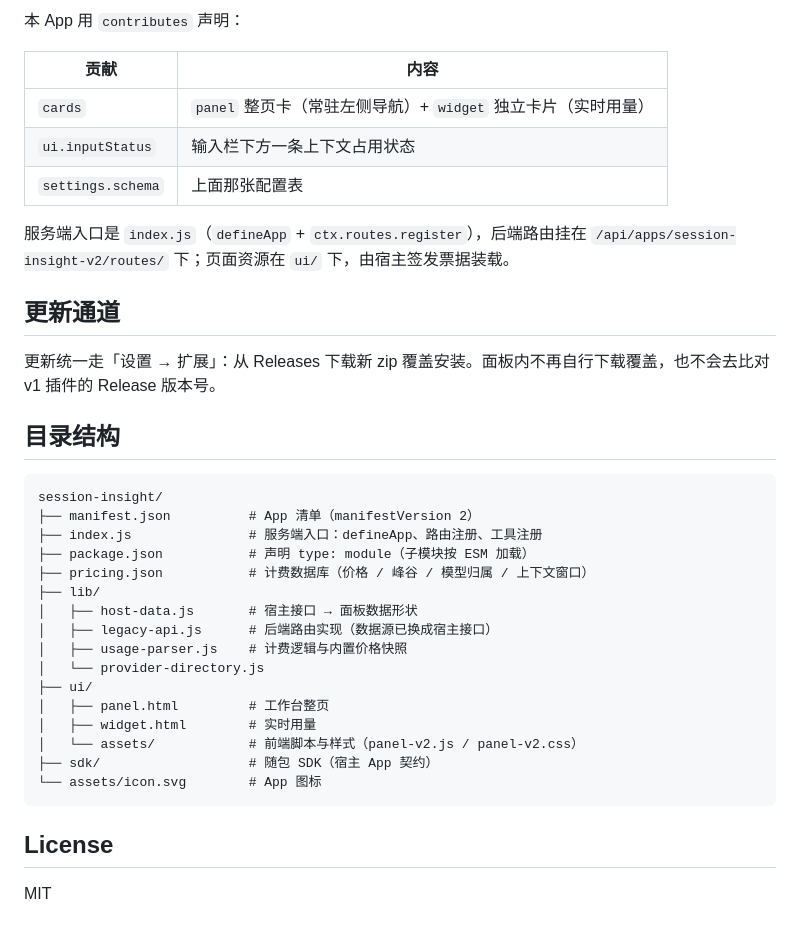
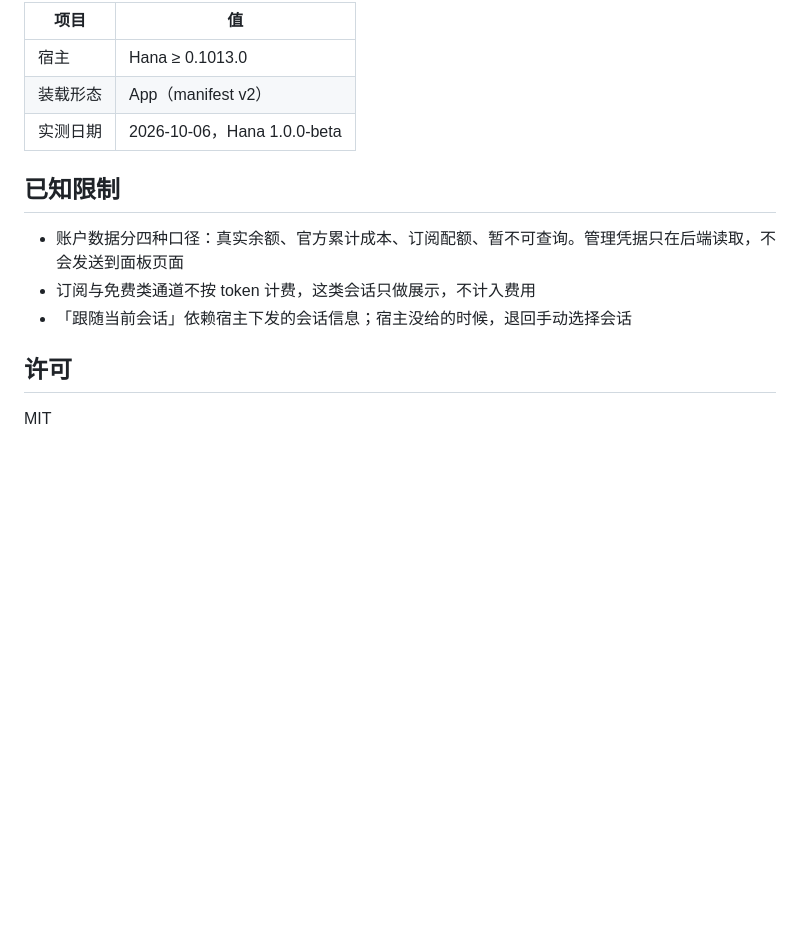
Before and after one commit to youyongdemao/HanaAgent-session-insight, a Markdown page: README.md, the part around one of its changes. Rendered like a GitHub page; blank space fills up the shorter version.

````diff
--- a/README.md
+++ b/README.md
@@ -63,39 +64,16 @@ Session Insight 是 HanaAgent 的会话用量面板，以 App 形态装载。完
 
-本 App 用 `contributes` 声明：
+| 项目 | 值 |
+|------|-----|
+| 宿主 | Hana ≥ 0.1013.0 |
+| 装载形态 | App（manifest v2） |
+| 实测日期 | 2026-10-06，Hana 1.0.0-beta |
 
-| 贡献 | 内容 |
-|------|------|
-| `cards` | `panel` 整页卡（常驻左侧导航）+ `widget` 独立卡片（实时用量） |
-| `ui.inputStatus` | 输入栏下方一条上下文占用状态 |
-| `settings.schema` | 上面那张配置表 |
+## 已知限制
 
-服务端入口是 `index.js`（`defineApp` + `ctx.routes.register`），后端路由挂在 `/api/apps/session-insight-v2/routes/` 下；页面资源在 `ui/` 下，由宿主签发票据装载。
+- 账户数据分四种口径：真实余额、官方累计成本、订阅配额、暂不可查询。管理凭据只在后端读取，不会发送到面板页面
+- 订阅与免费类通道不按 token 计费，这类会话只做展示，不计入费用
+- 「跟随当前会话」依赖宿主下发的会话信息；宿主没给的时候，退回手动选择会话
 
-## 更新通道
-
-更新统一走「设置 → 扩展」：从 Releases 下载新 zip 覆盖安装。面板内不再自行下载覆盖，也不会去比对 v1 插件的 Release 版本号。
-
-## 目录结构
-
-```
-session-insight/
-├── manifest.json          # App 清单（manifestVersion 2）
-├── index.js               # 服务端入口：defineApp、路由注册、工具注册
-├── package.json           # 声明 type: module（子模块按 ESM 加载）
-├── pricing.json           # 计费数据库（价格 / 峰谷 / 模型归属 / 上下文窗口）
-├── lib/
-│   ├── host-data.js       # 宿主接口 → 面板数据形状
-│   ├── legacy-api.js      # 后端路由实现（数据源已换成宿主接口）
-│   ├── usage-parser.js    # 计费逻辑与内置价格快照
-│   └── provider-directory.js
-├── ui/
-│   ├── panel.html         # 工作台整页
-│   ├── widget.html        # 实时用量
-│   └── assets/            # 前端脚本与样式（panel-v2.js / panel-v2.css）
-├── sdk/                   # 随包 SDK（宿主 App 契约）
-└── assets/icon.svg        # App 图标
-```
-
-## License
+## 许可
 
 MIT
````
Also changed, not shown: other parts of README.md (+38 -37 lines).
